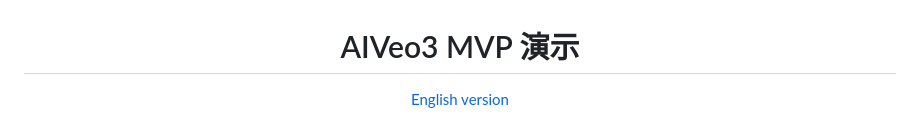
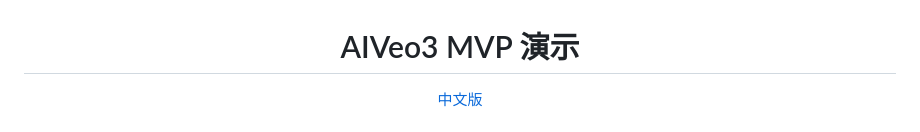
Before and after one commit to katfionn/AIveo3, a Markdown page: Readme.md, the part around the change. GitHub-like rendering.

Commit message:
Update link text for language version in Readme

```diff
--- a/Readme.md
+++ b/Readme.md
@@ -1,6 +1,6 @@
 <div align="center">
   <h1>AIVeo3 MVP 演示</h1>
-  <a href="https://github.com/katfionn/AIveo3/blob/main/Readme_chs.md" style="font-size:24px;">English version</a>
+  <a href="https://github.com/katfionn/AIveo3/blob/main/Readme_chs.md" style="font-size:24px;">中文版</a>
   <br><br>
   <img src="https://github.com/katfionn/AIveo3/blob/main/AIveo3_Logo.png?raw=true" alt="LOGO" width="300">
 </div>
```
